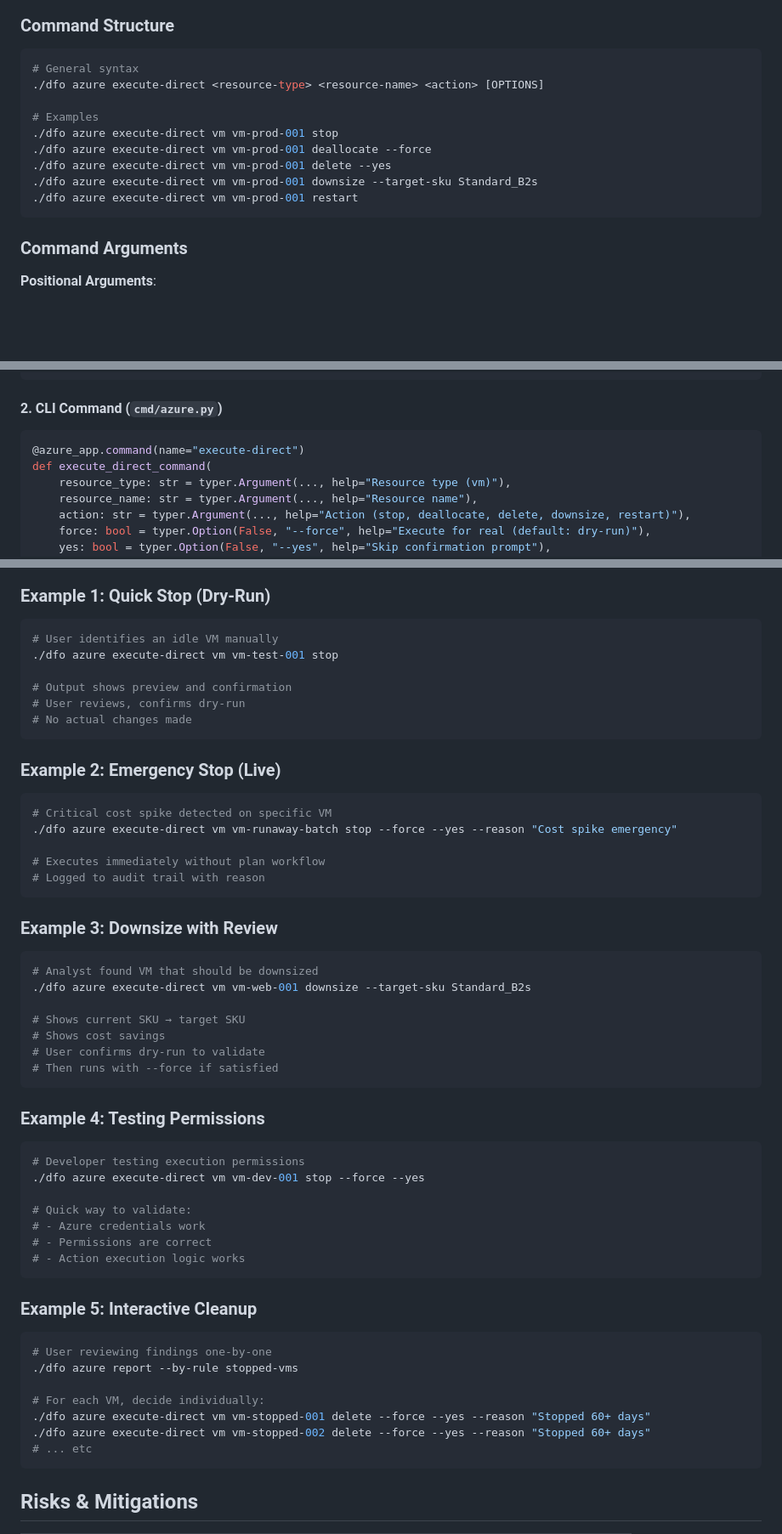
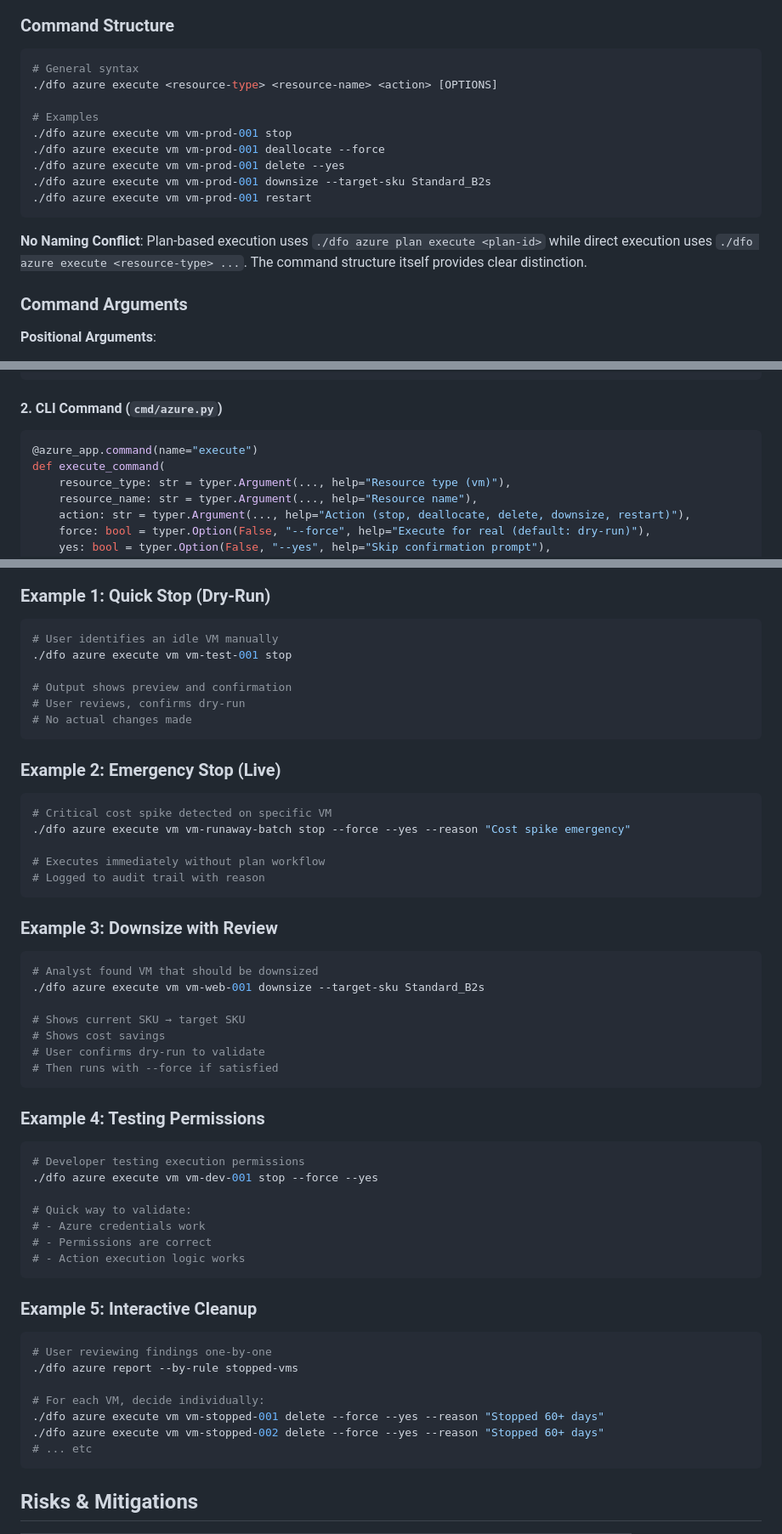
Before and after one commit to vedanta/dfo, a Markdown page: docs/FEATURE_DIRECT_EXECUTION.md, 3 parts joined by grey strips. Shown at 85% size. GitHub-like rendering; blank space fills up the shorter version.

````diff
--- a/docs/FEATURE_DIRECT_EXECUTION.md
+++ b/docs/FEATURE_DIRECT_EXECUTION.md
@@ -86,15 +86,17 @@ DFO_ENABLE_DIRECT_EXECUTION=false  # Set to true to enable
 
 ```bash
 # General syntax
-./dfo azure execute-direct <resource-type> <resource-name> <action> [OPTIONS]
+./dfo azure execute <resource-type> <resource-name> <action> [OPTIONS]
 
 # Examples
-./dfo azure execute-direct vm vm-prod-001 stop
-./dfo azure execute-direct vm vm-prod-001 deallocate --force
-./dfo azure execute-direct vm vm-prod-001 delete --yes
-./dfo azure execute-direct vm vm-prod-001 downsize --target-sku Standard_B2s
-./dfo azure execute-direct vm vm-prod-001 restart
+./dfo azure execute vm vm-prod-001 stop
+./dfo azure execute vm vm-prod-001 deallocate --force
+./dfo azure execute vm vm-prod-001 delete --yes
+./dfo azure execute vm vm-prod-001 downsize --target-sku Standard_B2s
+./dfo azure execute vm vm-prod-001 restart
 ```
+
+**No Naming Conflict**: Plan-based execution uses `./dfo azure plan execute <plan-id>` while direct execution uses `./dfo azure execute <resource-type> ...`. The command structure itself provides clear distinction.
 
 ### Command Arguments
 
@@ -422,8 +424,8 @@ class DirectExecutionManager:
 #### 2. CLI Command (`cmd/azure.py`)
 
 ```python
-@azure_app.command(name="execute-direct")
-def execute_direct_command(
+@azure_app.command(name="execute")
+def execute_command(
     resource_type: str = typer.Argument(..., help="Resource type (vm)"),
     resource_name: str = typer.Argument(..., help="Resource name"),
     action: str = typer.Argument(..., help="Action (stop, deallocate, delete, downsize, restart)"),
@@ -620,7 +622,7 @@ ORDER BY execution_time DESC;
 ### Example 1: Quick Stop (Dry-Run)
 ```bash
 # User identifies an idle VM manually
-./dfo azure execute-direct vm vm-test-001 stop
+./dfo azure execute vm vm-test-001 stop
 
 # Output shows preview and confirmation
 # User reviews, confirms dry-run
@@ -630,7 +632,7 @@ ORDER BY execution_time DESC;
 ### Example 2: Emergency Stop (Live)
 ```bash
 # Critical cost spike detected on specific VM
-./dfo azure execute-direct vm vm-runaway-batch stop --force --yes --reason "Cost spike emergency"
+./dfo azure execute vm vm-runaway-batch stop --force --yes --reason "Cost spike emergency"
 
 # Executes immediately without plan workflow
 # Logged to audit trail with reason
@@ -639,7 +641,7 @@ ORDER BY execution_time DESC;
 ### Example 3: Downsize with Review
 ```bash
 # Analyst found VM that should be downsized
-./dfo azure execute-direct vm vm-web-001 downsize --target-sku Standard_B2s
+./dfo azure execute vm vm-web-001 downsize --target-sku Standard_B2s
 
 # Shows current SKU → target SKU
 # Shows cost savings
@@ -650,7 +652,7 @@ ORDER BY execution_time DESC;
 ### Example 4: Testing Permissions
 ```bash
 # Developer testing execution permissions
-./dfo azure execute-direct vm vm-dev-001 stop --force --yes
+./dfo azure execute vm vm-dev-001 stop --force --yes
 
 # Quick way to validate:
 # - Azure credentials work
@@ -664,8 +666,8 @@ ORDER BY execution_time DESC;
 ./dfo azure report --by-rule stopped-vms
 
 # For each VM, decide individually:
-./dfo azure execute-direct vm vm-stopped-001 delete --force --yes --reason "Stopped 60+ days"
-./dfo azure execute-direct vm vm-stopped-002 delete --force --yes --reason "Stopped 60+ days"
+./dfo azure execute vm vm-stopped-001 delete --force --yes --reason "Stopped 60+ days"
+./dfo azure execute vm vm-stopped-002 delete --force --yes --reason "Stopped 60+ days"
 # ... etc
 ```
 
````
Also changed, not shown: other parts of docs/FEATURE_DIRECT_EXECUTION.md (+15 -15 lines).
